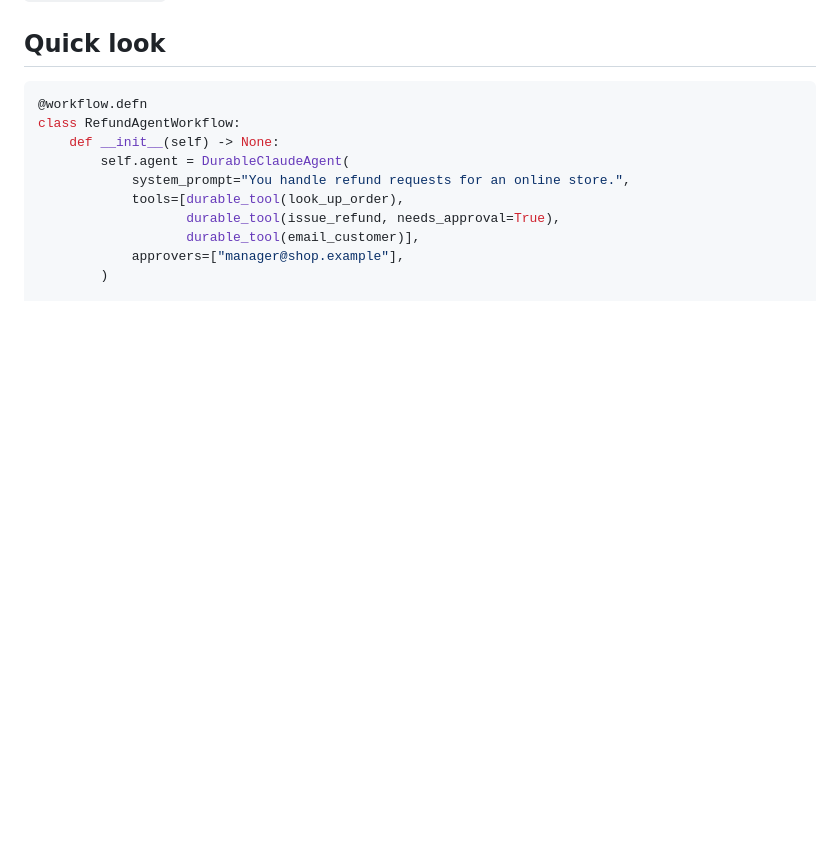
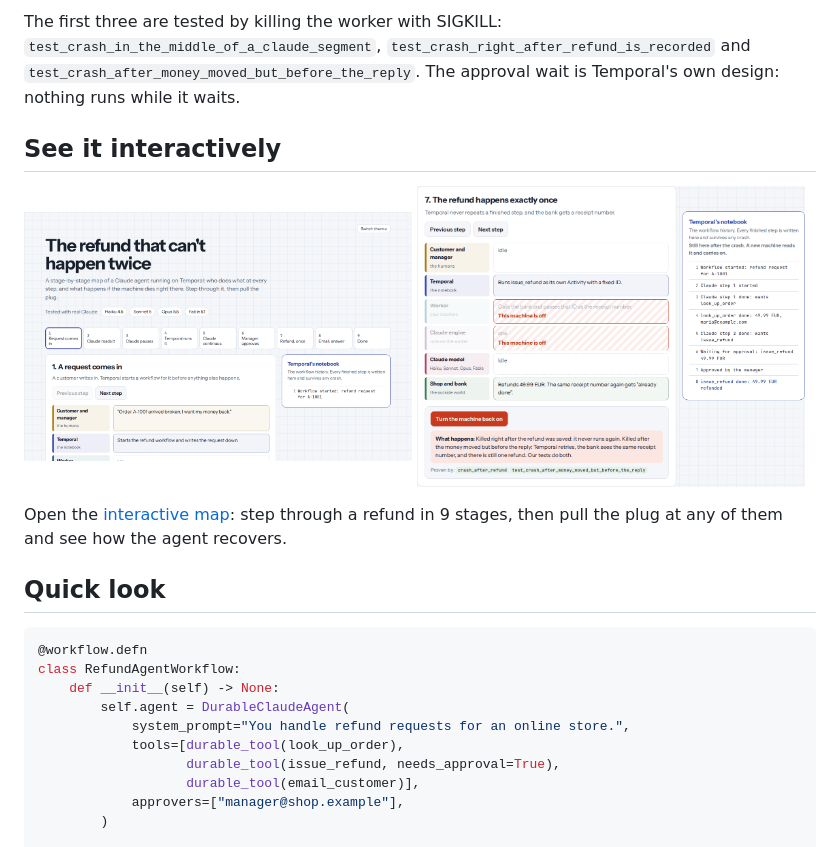
Before and after one commit to osamastro7-droid/temporal-claude-agent, a Markdown page: README.md, the part around one of its changes. GitHub-like rendering; pictures changed too: docs/images/map-crash.png (added), docs/images/map-overview.png (added); blank space fills up the shorter version.

Commit message:
docs: add diagrams and an interactive map to the README

```diff
--- a/README.md
+++ b/README.md
@@ -31,3 +126,17 @@ Why it is built this way (the engine behaviors we found, and the workaround for
+The first three are tested by killing the worker with SIGKILL:
+`test_crash_in_the_middle_of_a_claude_segment`, `test_crash_right_after_refund_is_recorded` and
+`test_crash_after_money_moved_but_before_the_reply`. The approval wait is Temporal's own design:
+nothing runs while it waits.
+
+## See it interactively
+
+<p>
+  <a href="https://osamastro7-droid.github.io/temporal-claude-agent/map/"><img src="docs/images/map-overview.png" alt="The stage-by-stage map: 9 stages of a refund, six lanes, and Temporal's notebook" width="49%"></a>
+  <a href="https://osamastro7-droid.github.io/temporal-claude-agent/map/"><img src="docs/images/map-crash.png" alt="Stage 7 with the plug pulled: the worker is off, the notebook survives, the refund happened once" width="49%"></a>
+</p>
+
+Open the [interactive map](https://osamastro7-droid.github.io/temporal-claude-agent/map/): step through a refund in 9 stages, then pull the plug at any
+of them and see how the agent recovers.
 
 ## Quick look
 
```
Also changed, not shown: other parts of README.md (+95 -0 lines), 1 other file.
